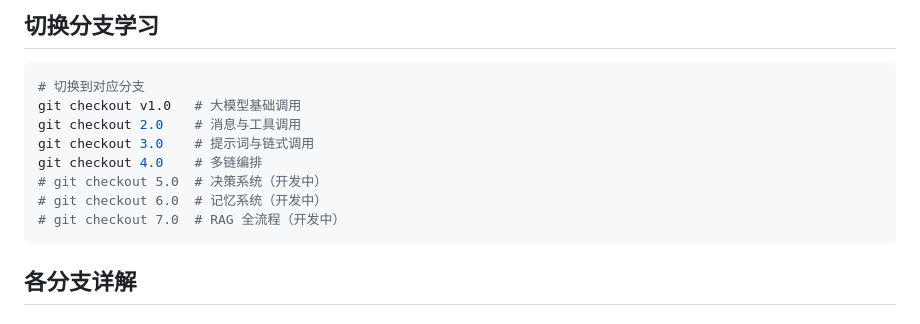
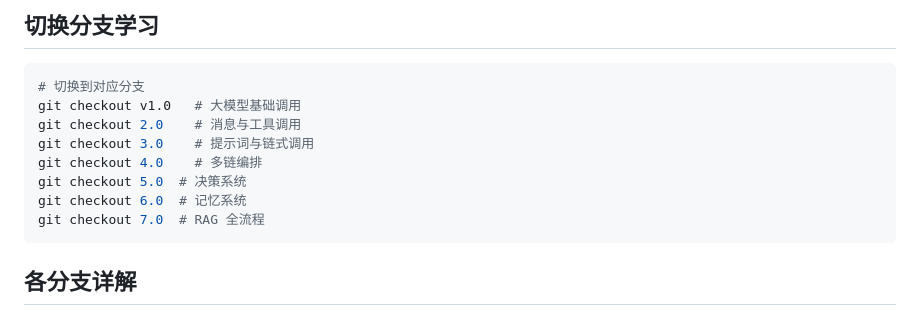
Before and after one commit to yuanjingteam/learn-langchain.js, a Markdown page: README.md, the part around the change. GitHub-like rendering.

Commit message:
docs: 更新README中的分支状态说明
将开发中的分支标记更新为可用状态

````diff
--- a/README.md
+++ b/README.md
@@ -40,9 +40,9 @@ git checkout v1.0   # 大模型基础调用
 git checkout 2.0    # 消息与工具调用
 git checkout 3.0    # 提示词与链式调用
 git checkout 4.0    # 多链编排
-# git checkout 5.0  # 决策系统（开发中）
-# git checkout 6.0  # 记忆系统（开发中）
-# git checkout 7.0  # RAG 全流程（开发中）
+git checkout 5.0  # 决策系统
+git checkout 6.0  # 记忆系统
+git checkout 7.0  # RAG 全流程
 ```
 
 ## 各分支详解
````
